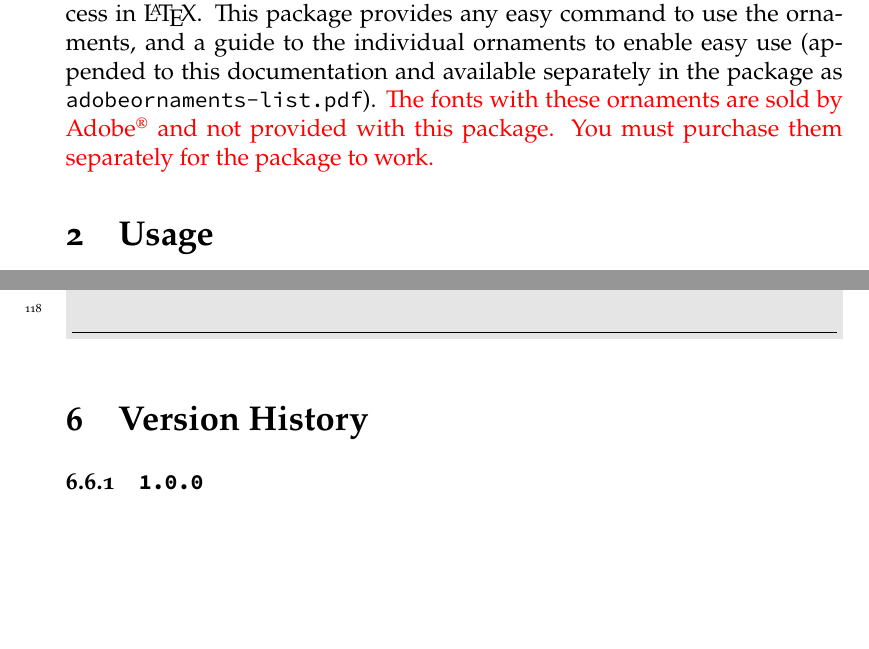
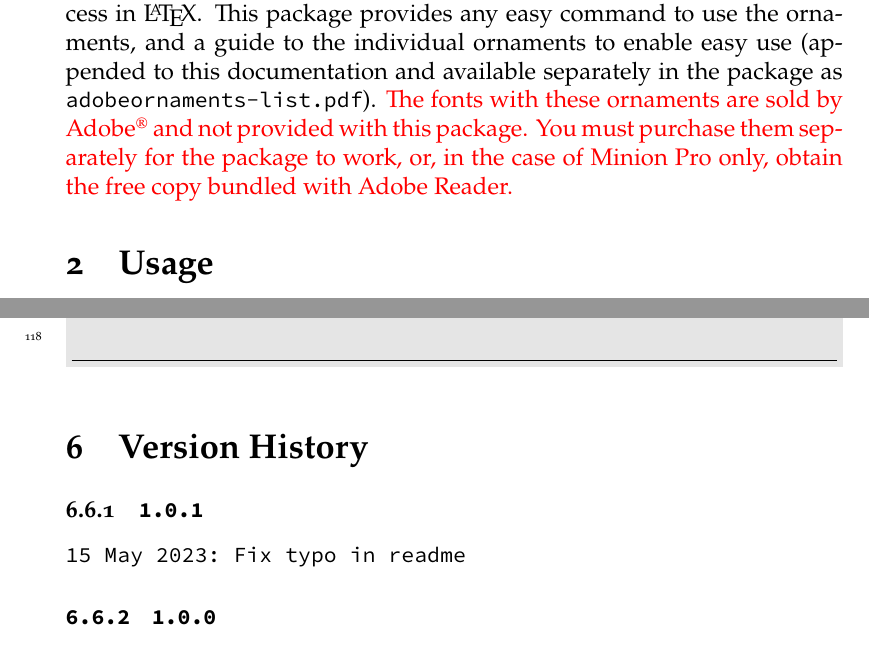
Before and after one commit to ezgranet/adobeornaments, a LaTeX document (adobeornaments/adobeornaments-documentation.tex): two parts of pages 2 and 7 of 24, joined at a grey line, cut so that both start at the same text, the shorter picture padded with empty space. The pictures show the PDF file adobeornaments/adobeornaments-documentation.pdf that the author committed with the source.

Commit message:
update to readme

```diff
--- a/adobeornaments/adobeornaments-documentation.tex
+++ b/adobeornaments/adobeornaments-documentation.tex
@@ -34,7 +34,7 @@ ItalicFont={Palatine Parliamentary Italic}
 \tableofcontents
 \clearpage
 \section{Overview}
-Several Adobe\textsuperscript{®️} fonts provide `hidden' ornaments, fleurons, and other typographic flourishes as additional features. These can be annoying to access in \LaTeX. This package provides any easy command to use the ornaments, and a guide to the individual ornaments to enable easy use (appended to this documentation and available separately in the package as \texttt{adobeornaments-list.pdf}).  \textcolor{red}{The fonts with these ornaments are sold by Adobe\textsuperscript{®️} and not provided with this package. You must purchase them separately for the package to work.}
+Several Adobe\textsuperscript{®️} fonts provide `hidden' ornaments, fleurons, and other typographic flourishes as additional features. These can be annoying to access in \LaTeX. This package provides any easy command to use the ornaments, and a guide to the individual ornaments to enable easy use (appended to this documentation and available separately in the package as \texttt{adobeornaments-list.pdf}).  \textcolor{red}{The fonts with these ornaments are sold by Adobe\textsuperscript{®️} and not provided with this package. You must purchase them separately for the package to work, or, in the case of Minion Pro only, obtain the free copy bundled with Adobe Reader.}
 \section{Usage}
 The package provides a single command
 {\color{darkspringgreen}\ttfamily\bfseries{%
@@ -223,6 +223,9 @@ firstnumber=last
 
 
 \section{Version History}
+\subsection{\texttt{1.0.1}}
+
+\ttfamily 15 May 2023: Fix typo in readme
 
 \subsection{\texttt{1.0.0}}
 
```
Also changed, not shown: adobeornaments/adobeornaments.sty (+2 -2 lines), adobeornaments/adobeornaments-documentation.pdf, adobeornaments/adobeornaments-documentation.tex (2 more changed lines), 2 other files.
